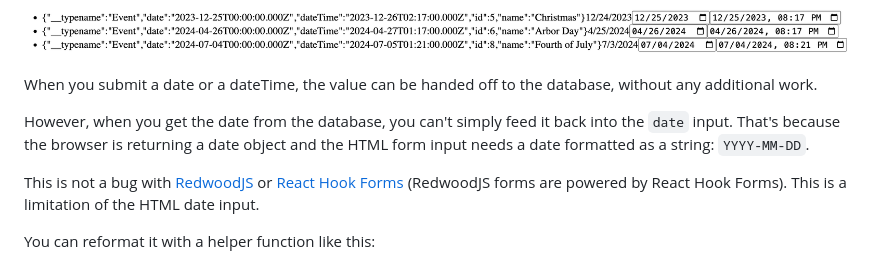
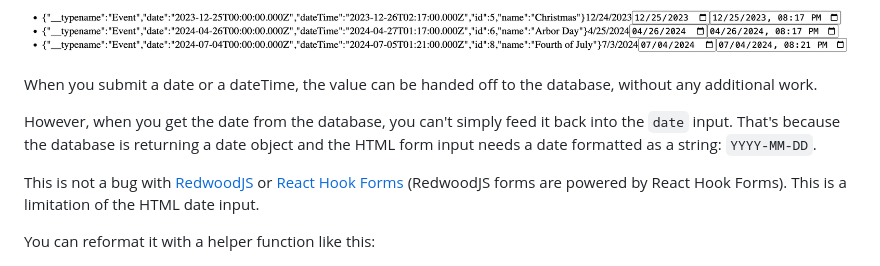
Before and after one commit to ahaywood/redwood-date-test, a Markdown page: README.md, the part around the change. Drawn GitHub-style.

Commit message:
💬 Update README.md

```diff
--- a/README.md
+++ b/README.md
@@ -43,7 +43,7 @@ When you submit the form, the information is immediately displayed below the for
 
 When you submit a date or a dateTime, the value can be handed off to the database, without any additional work.
 
-However, when you get the date from the database, you can't simply feed it back into the `date` input. That's because the browser is returning a date object and the HTML form input needs a date formatted as a string: `YYYY-MM-DD`.
+However, when you get the date from the database, you can't simply feed it back into the `date` input. That's because the database is returning a date object and the HTML form input needs a date formatted as a string: `YYYY-MM-DD`.
 
 This is not a bug with [RedwoodJS](https://redwoodjs.com) or [React Hook Forms](https://react-hook-form.com/) (RedwoodJS forms are powered by React Hook Forms). This is a limitation of the HTML date input.
 
```
